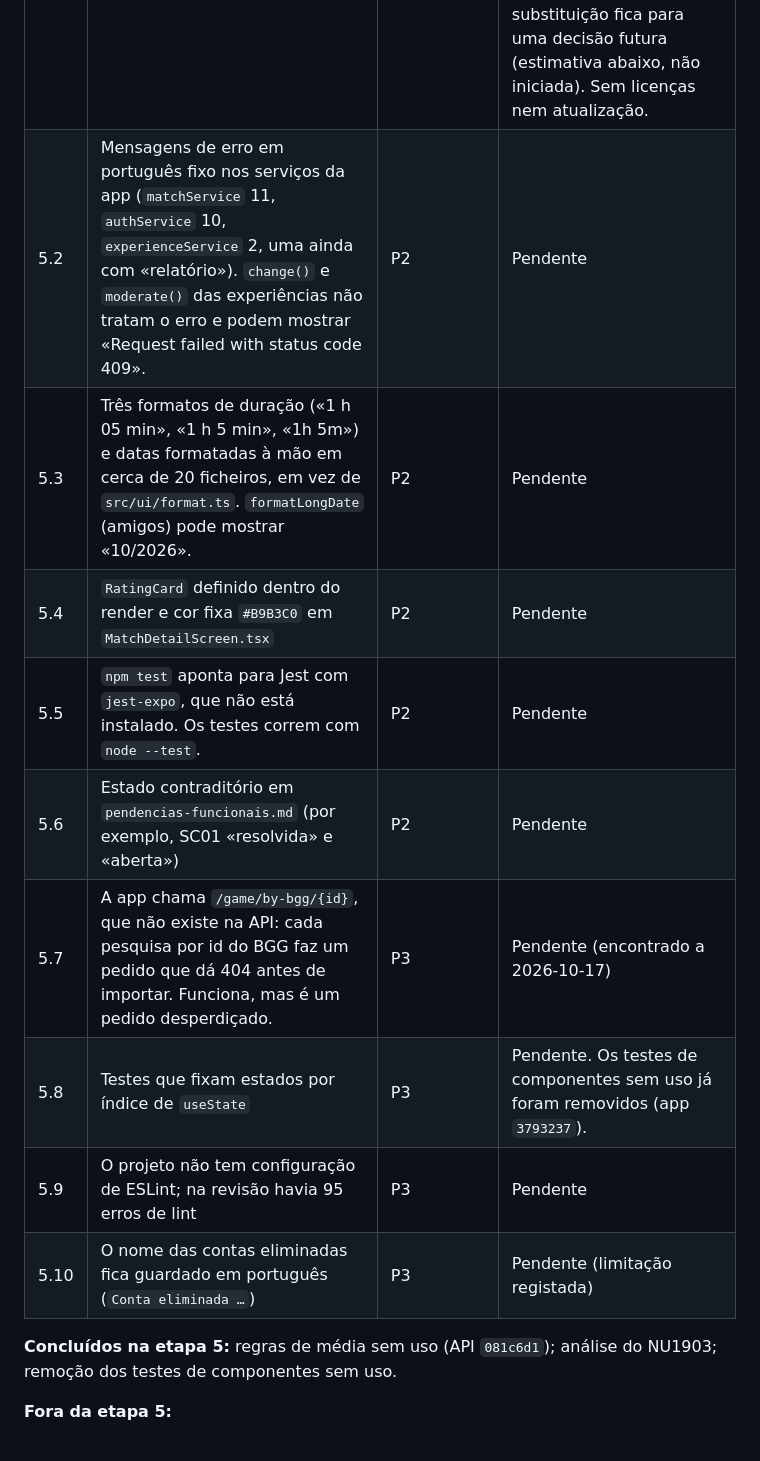
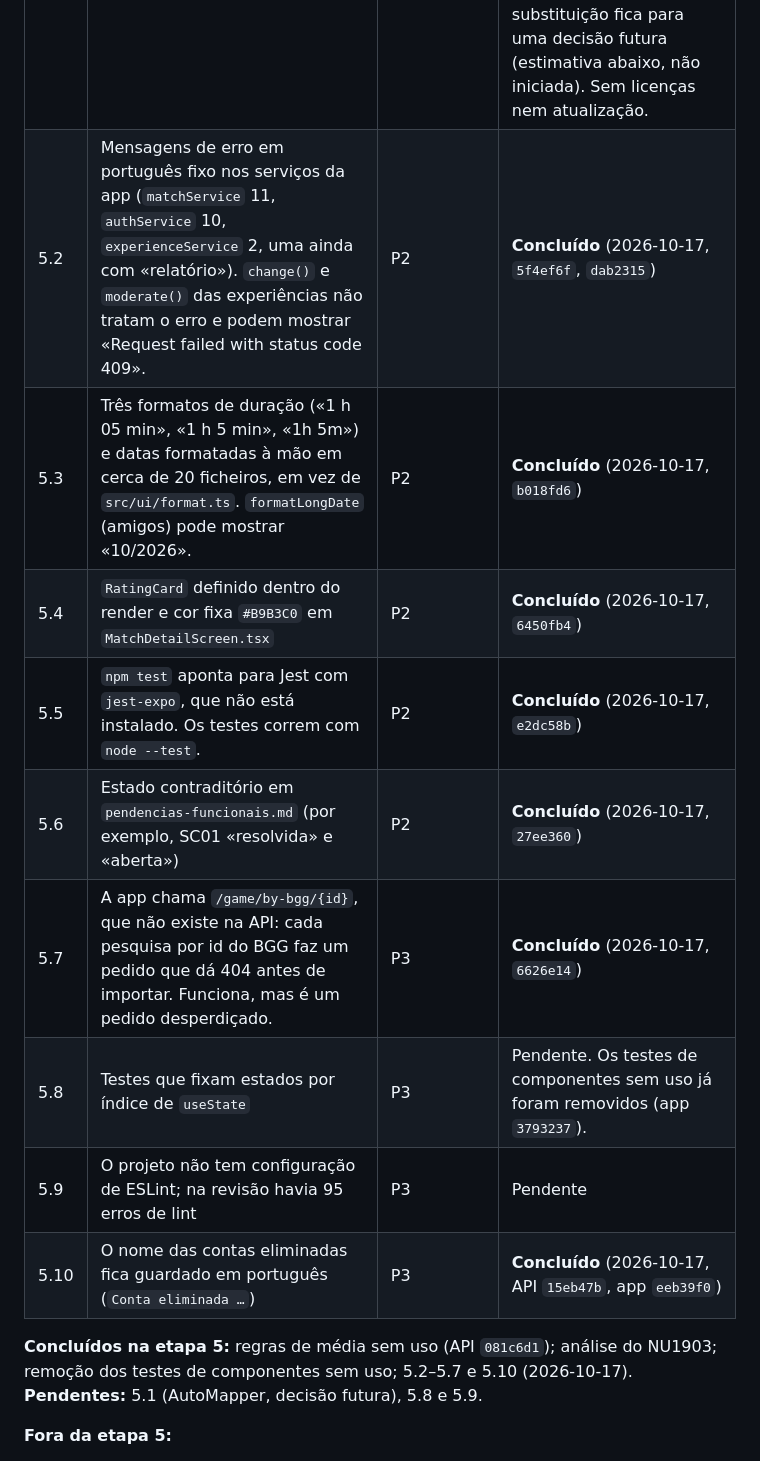
Before and after one commit to Rubenmpff/MeepleBoardApp, a Markdown page: docs/ordem-de-trabalho.md, the part around the change. GitHub-like rendering.

Commit message:
docs: stage 5 — 5.2 to 5.7 and 5.10 done; 5.1, 5.8 and 5.9 pending

```diff
--- a/docs/ordem-de-trabalho.md
+++ b/docs/ordem-de-trabalho.md
@@ -94,17 +94,17 @@ Cada ponto pendente precisa de autorização própria. **P1** = segurança ou pu
 | # | Ponto | Prioridade | Estado |
 | --- | --- | --- | --- |
 | 5.1 | AutoMapper 14 (NU1903, CVE-2026-32933) | P1 | **Mitigada, não resolvida.** O limite de recursão está confirmado e tem teste de regressão (API `4619889`). Decisão de 2026-10-17: manter a estrutura atual e o AutoMapper. A substituição fica para uma decisão futura (estimativa abaixo, não iniciada). Sem licenças nem atualização. |
-| 5.2 | Mensagens de erro em português fixo nos serviços da app (`matchService` 11, `authService` 10, `experienceService` 2, uma ainda com «relatório»). `change()` e `moderate()` das experiências não tratam o erro e podem mostrar «Request failed with status code 409». | P2 | Pendente |
-| 5.3 | Três formatos de duração («1 h 05 min», «1 h 5 min», «1h 5m») e datas formatadas à mão em cerca de 20 ficheiros, em vez de `src/ui/format.ts`. `formatLongDate` (amigos) pode mostrar «10/2026». | P2 | Pendente |
-| 5.4 | `RatingCard` definido dentro do render e cor fixa `#B9B3C0` em `MatchDetailScreen.tsx` | P2 | Pendente |
-| 5.5 | `npm test` aponta para Jest com `jest-expo`, que não está instalado. Os testes correm com `node --test`. | P2 | Pendente |
-| 5.6 | Estado contraditório em `pendencias-funcionais.md` (por exemplo, SC01 «resolvida» e «aberta») | P2 | Pendente |
-| 5.7 | A app chama `/game/by-bgg/{id}`, que não existe na API: cada pesquisa por id do BGG faz um pedido que dá 404 antes de importar. Funciona, mas é um pedido desperdiçado. | P3 | Pendente (encontrado a 2026-10-17) |
+| 5.2 | Mensagens de erro em português fixo nos serviços da app (`matchService` 11, `authService` 10, `experienceService` 2, uma ainda com «relatório»). `change()` e `moderate()` das experiências não tratam o erro e podem mostrar «Request failed with status code 409». | P2 | **Concluído** (2026-10-17, `5f4ef6f`, `dab2315`) |
+| 5.3 | Três formatos de duração («1 h 05 min», «1 h 5 min», «1h 5m») e datas formatadas à mão em cerca de 20 ficheiros, em vez de `src/ui/format.ts`. `formatLongDate` (amigos) pode mostrar «10/2026». | P2 | **Concluído** (2026-10-17, `b018fd6`) |
+| 5.4 | `RatingCard` definido dentro do render e cor fixa `#B9B3C0` em `MatchDetailScreen.tsx` | P2 | **Concluído** (2026-10-17, `6450fb4`) |
+| 5.5 | `npm test` aponta para Jest com `jest-expo`, que não está instalado. Os testes correm com `node --test`. | P2 | **Concluído** (2026-10-17, `e2dc58b`) |
+| 5.6 | Estado contraditório em `pendencias-funcionais.md` (por exemplo, SC01 «resolvida» e «aberta») | P2 | **Concluído** (2026-10-17, `27ee360`) |
+| 5.7 | A app chama `/game/by-bgg/{id}`, que não existe na API: cada pesquisa por id do BGG faz um pedido que dá 404 antes de importar. Funciona, mas é um pedido desperdiçado. | P3 | **Concluído** (2026-10-17, `6626e14`) |
 | 5.8 | Testes que fixam estados por índice de `useState` | P3 | Pendente. Os testes de componentes sem uso já foram removidos (app `3793237`). |
 | 5.9 | O projeto não tem configuração de ESLint; na revisão havia 95 erros de lint | P3 | Pendente |
-| 5.10 | O nome das contas eliminadas fica guardado em português (`Conta eliminada …`) | P3 | Pendente (limitação registada) |
+| 5.10 | O nome das contas eliminadas fica guardado em português (`Conta eliminada …`) | P3 | **Concluído** (2026-10-17, API `15eb47b`, app `eeb39f0`) |
 
-**Concluídos na etapa 5:** regras de média sem uso (API `081c6d1`); análise do NU1903; remoção dos testes de componentes sem uso.
+**Concluídos na etapa 5:** regras de média sem uso (API `081c6d1`); análise do NU1903; remoção dos testes de componentes sem uso; 5.2–5.7 e 5.10 (2026-10-17). **Pendentes:** 5.1 (AutoMapper, decisão futura), 5.8 e 5.9.
 
 **Fora da etapa 5:**
 
```
